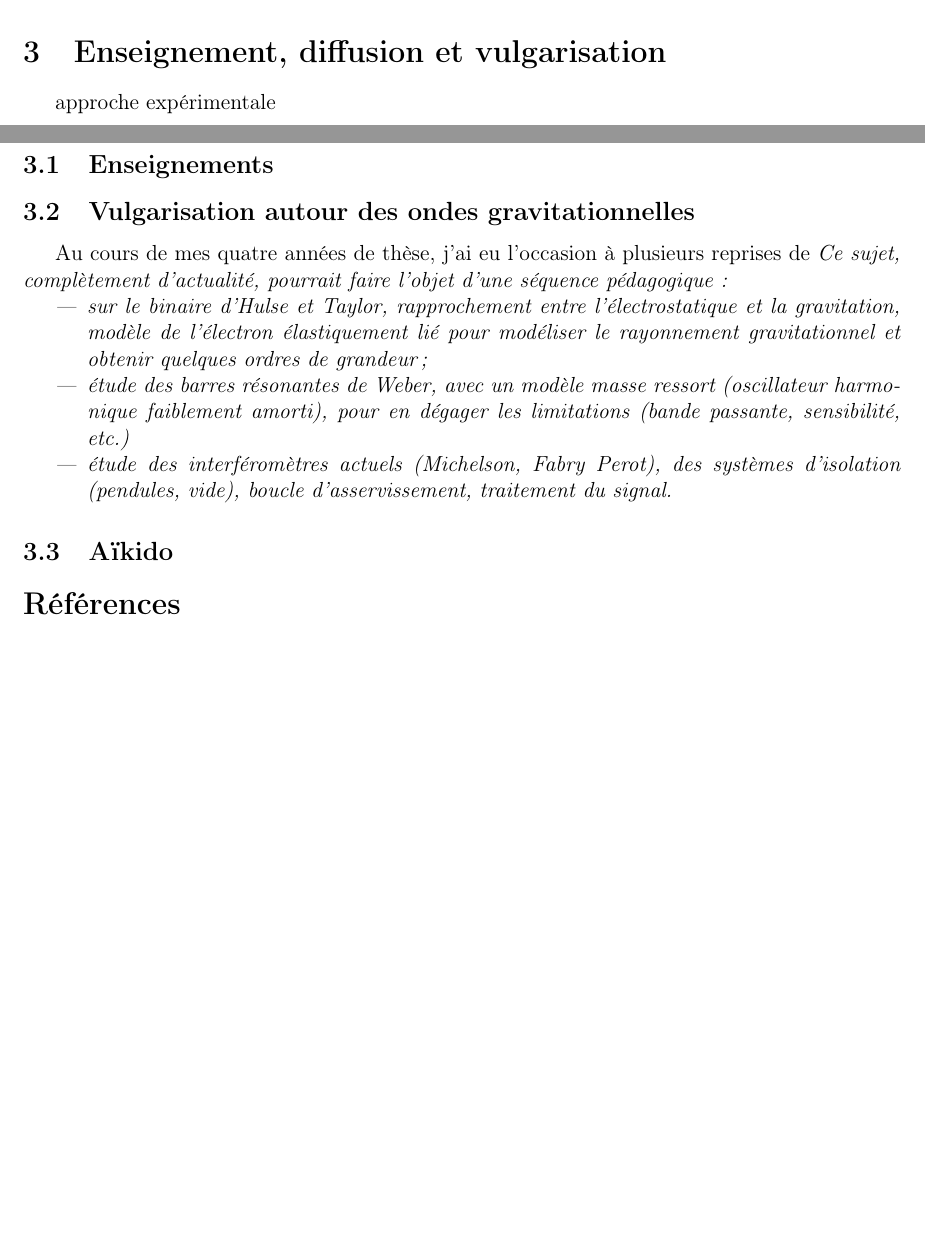
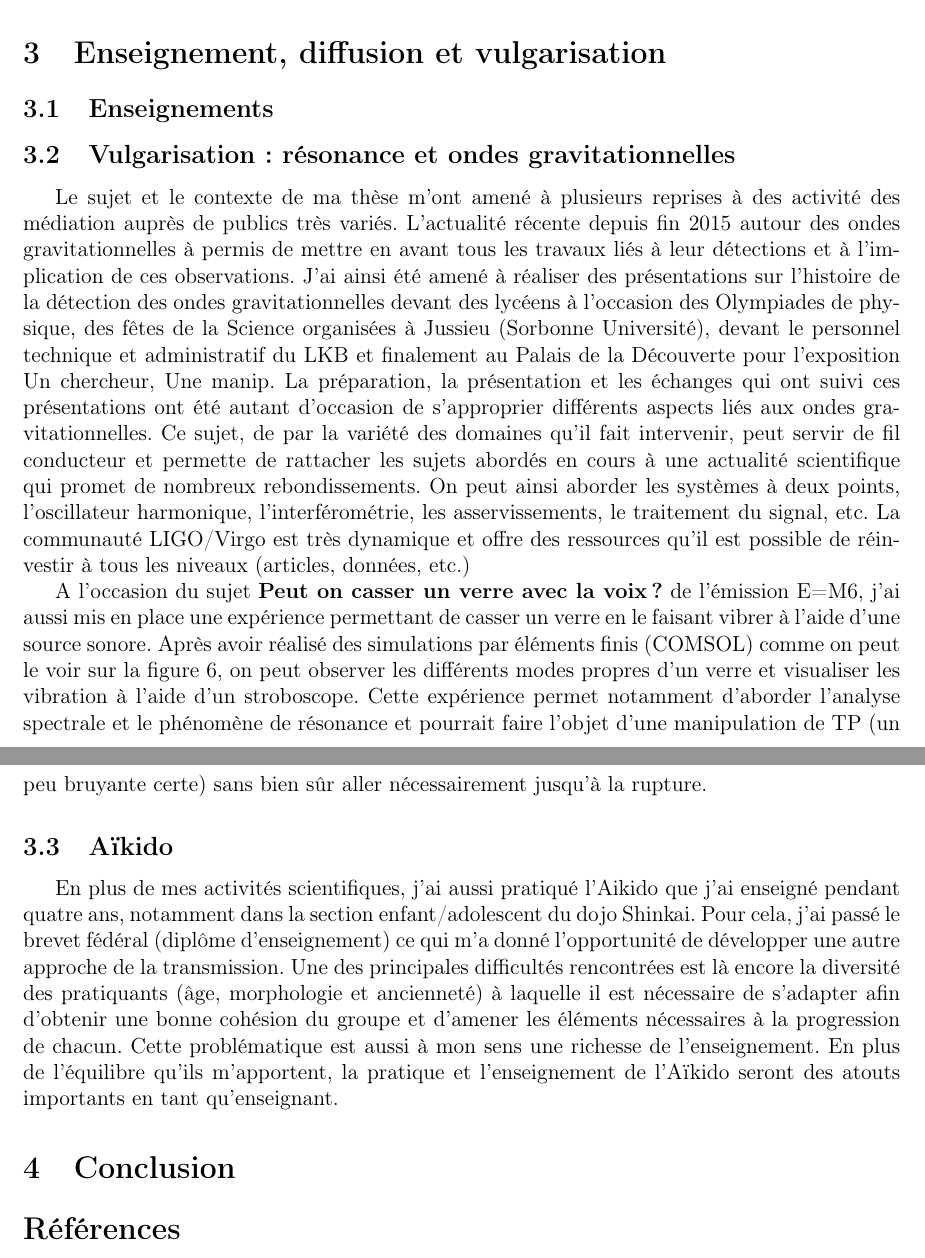
Before and after one commit to remimetzdorff/agregation, a LaTeX document (MEPD/mepd_metzdorff.tex): two parts of pages 10 and 11 of 11 before the commit and two parts of pages 11 and 12 of 12 after it, joined at a grey line, cut so that both start at the same text, the shorter picture padded with empty space. Compiled offline with pdfLaTeX.

Commit message:
MEPD wine glass

```diff
--- a/MEPD/mepd_metzdorff.tex
+++ b/MEPD/mepd_metzdorff.tex
@@ -326,14 +335,12 @@ La courbe rouge correspond au modèle qui tient compte des paramètres de l'exp
-approche expérimentale
 
 \subsection{Enseignements}
 
-\subsection{Vulgarisation autour des ondes gravitationnelles}
+\subsection{Vulgarisation : résonance et ondes gravitationnelles}
 
-Au cours de mes quatre années de thèse, j'ai eu l'occasion à plusieurs reprises de
-\emph{Ce sujet, complètement d'actualité, pourrait faire l'objet d'une séquence pédagogique :
-\begin{itemize}
-\item sur le binaire d'Hulse et Taylor, rapprochement entre l'électrostatique et la gravitation, modèle de l'électron élastiquement lié pour modéliser le rayonnement gravitationnel et obtenir quelques ordres de grandeur ;
-\item étude des barres résonantes de Weber, avec un modèle masse ressort (oscillateur harmonique faiblement amorti), pour en dégager les limitations (bande passante, sensibilité, etc.)
-\item étude des interféromètres actuels (Michelson, Fabry Perot), des systèmes d'isolation (pendules, vide), boucle d'asservissement, traitement du signal.
-\end{itemize}
-}
+Le sujet et le contexte de ma thèse m'ont amené à plusieurs reprises à des activité des médiation auprès de publics très variés.
+L'actualité récente depuis fin 2015 autour des ondes gravitationnelles à permis de mettre en avant tous les travaux liés à leur détections et à l'implication de ces observations.
+J'ai ainsi été amené à réaliser des présentations sur l'histoire de la détection des ondes gravitationnelles devant des lycéens à l'occasion des Olympiades de physique, des fêtes de la Science organisées à Jussieu (Sorbonne Université), devant le personnel technique et administratif du LKB et finalement au Palais de la Découverte pour l'exposition Un chercheur, Une manip.
+La préparation, la présentation et les échanges qui ont suivi ces présentations ont été autant d'occasion de s'approprier différents aspects liés aux ondes gravitationnelles.
+Ce sujet, de par la variété des domaines qu'il fait intervenir, peut servir de fil conducteur et permette de rattacher les sujets abordés en cours à une actualité scientifique  qui promet de nombreux rebondissements.
+On peut ainsi aborder les systèmes à deux points, l'oscillateur harmonique, l'interférométrie, les asservissements, le traitement du signal, etc.
+La communauté LIGO/Virgo est très dynamique et offre des ressources qu'il est possible de réinvestir à tous les niveaux (articles, données, etc.)
@@ -340,5 +356,19 @@ Au cours de mes quatre années de thèse, j'ai eu l'occasion à plusieurs repris
+\label{fig:wine_glass}
+\end{figure}
+
+A l'occasion du sujet \textbf{Peut on casser un verre avec la voix ?} de l'émission E=M6, j'ai aussi mis en place une expérience permettant de casser un verre en le faisant vibrer à l'aide d'une source sonore.
+Après avoir réalisé des simulations par éléments finis (COMSOL) comme on peut le voir sur la figure~\ref{fig:wine_glass}, on peut observer les différents modes propres d'un verre et visualiser les vibration à l'aide d'un stroboscope.
+Cette expérience permet notamment d'aborder l'analyse spectrale et le phénomène de résonance et pourrait faire l'objet d'une manipulation de TP (un peu bruyante certe) sans bien sûr aller nécessairement jusqu'à la rupture.
 
 \subsection{Aïkido}
+
+En plus de mes activités scientifiques, j'ai aussi pratiqué l'Aikido que j'ai enseigné pendant quatre ans, notamment dans la section enfant/adolescent du dojo Shinkai.
+Pour cela, j'ai passé le brevet fédéral (diplôme d'enseignement) ce qui m'a donné l'opportunité de développer une autre approche de la transmission.
+Une des principales difficultés rencontrées est là encore la diversité des pratiquants (âge, morphologie et ancienneté) à laquelle il est nécessaire de s'adapter afin d'obtenir une bonne cohésion du groupe et d'amener les éléments nécessaires à la progression de chacun.
+Cette problématique est aussi à mon sens une richesse de l'enseignement.
+En plus de l'équilibre qu'ils m'apportent, la pratique et l'enseignement de l'Aïkido seront des atouts importants en tant qu'enseignant.
+
+\section{Conclusion}
 
 %\bibliographystyle{custom-bib/thesis}
 \bibliographystyle{abbrv}
```
Also changed, not shown: MEPD/figures/wine_glass_f0.png (added), MEPD/figures/wine_glass_f1.png (added), MEPD/figures/wine_glass_f2.png (added), MEPD/figures/wine_glass_f3.png (added), MEPD/figures/wine_glass_f4.png (added), MEPD/mepd_metzdorff.tex (22 more changed lines), 1 other file.
